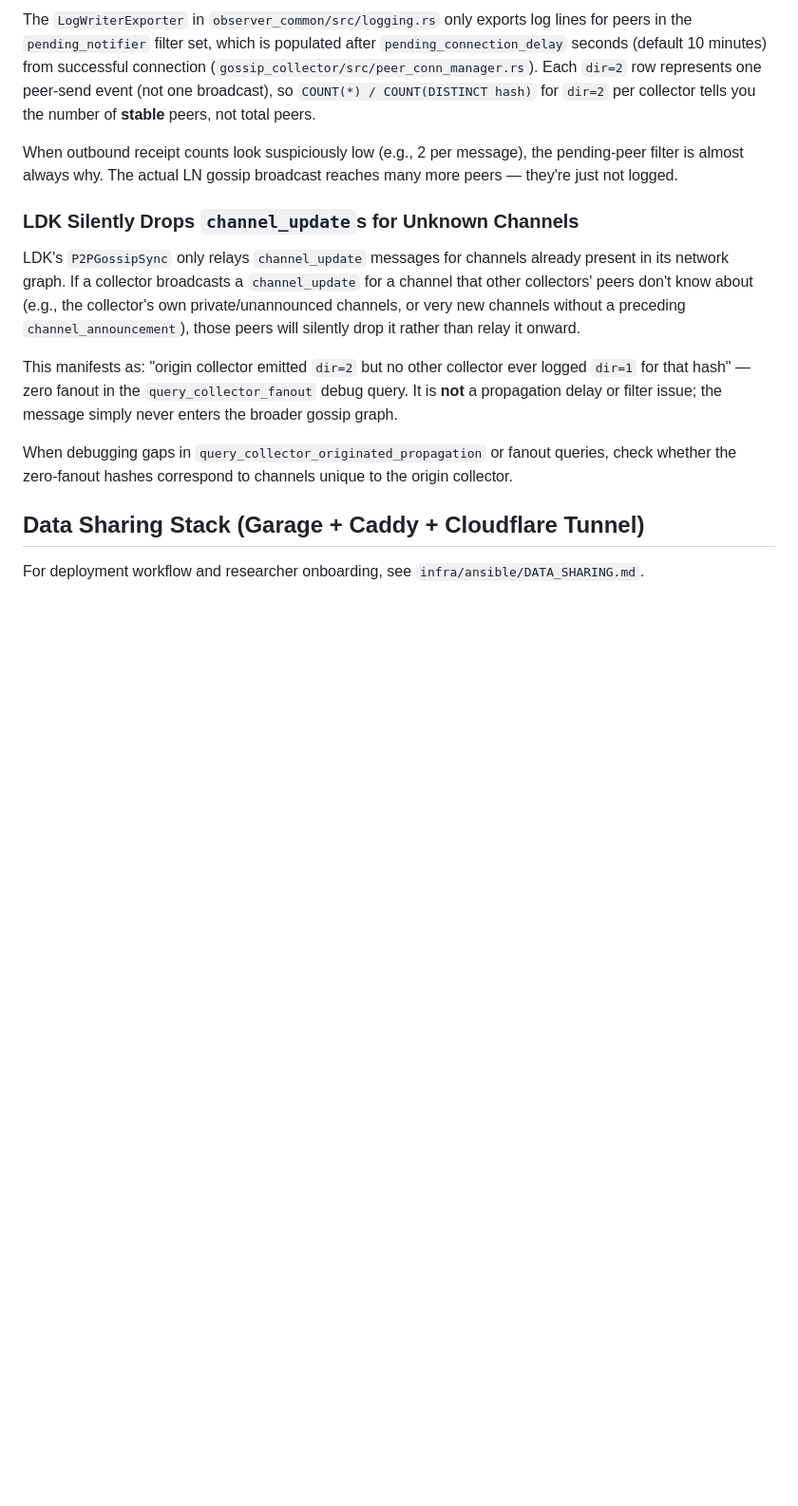
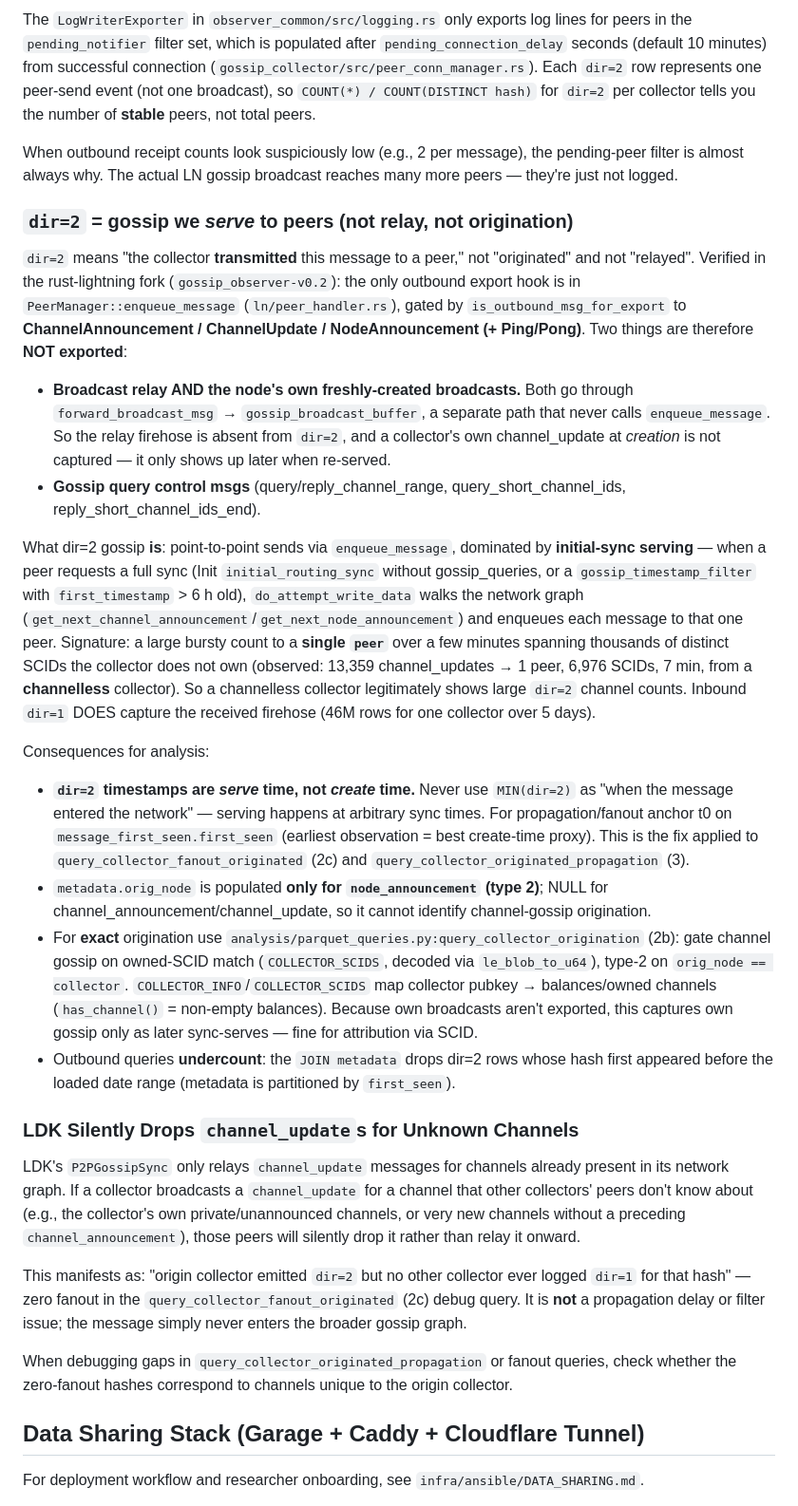
Before and after one commit to jharveyb/gossip_observer, a Markdown page: CLAUDE.md, the part around one of its changes. Shown at 95% size. GitHub-like rendering; blank space fills up the shorter version.

Commit message:
misc: update examples for llm

```diff
--- a/CLAUDE.md
+++ b/CLAUDE.md
@@ -1021,11 +1033,27 @@ The `LogWriterExporter` in `observer_common/src/logging.rs` only exports log lin
 
 When outbound receipt counts look suspiciously low (e.g., 2 per message), the pending-peer filter is almost always why. The actual LN gossip broadcast reaches many more peers — they're just not logged.
 
+### `dir=2` = gossip we *serve* to peers (not relay, not origination)
+
+`dir=2` means "the collector **transmitted** this message to a peer," not "originated" and not "relayed". Verified in the rust-lightning fork (`gossip_observer-v0.2`): the only outbound export hook is in `PeerManager::enqueue_message` (`ln/peer_handler.rs`), gated by `is_outbound_msg_for_export` to **ChannelAnnouncement / ChannelUpdate / NodeAnnouncement (+ Ping/Pong)**. Two things are therefore **NOT exported**:
+
+- **Broadcast relay AND the node's own freshly-created broadcasts.** Both go through `forward_broadcast_msg` → `gossip_broadcast_buffer`, a separate path that never calls `enqueue_message`. So the relay firehose is absent from `dir=2`, and a collector's own channel_update at *creation* is not captured — it only shows up later when re-served.
+- **Gossip query control msgs** (query/reply_channel_range, query_short_channel_ids, reply_short_channel_ids_end).
+
+What dir=2 gossip **is**: point-to-point sends via `enqueue_message`, dominated by **initial-sync serving** — when a peer requests a full sync (Init `initial_routing_sync` without gossip_queries, or a `gossip_timestamp_filter` with `first_timestamp` > 6 h old), `do_attempt_write_data` walks the network graph (`get_next_channel_announcement`/`get_next_node_announcement`) and enqueues each message to that one peer. Signature: a large bursty count to a **single `peer`** over a few minutes spanning thousands of distinct SCIDs the collector does not own (observed: 13,359 channel_updates → 1 peer, 6,976 SCIDs, 7 min, from a **channelless** collector). So a channelless collector legitimately shows large `dir=2` channel counts. Inbound `dir=1` DOES capture the received firehose (46M rows for one collector over 5 days).
+
+Consequences for analysis:
+
+- **`dir=2` timestamps are *serve* time, not *create* time.** Never use `MIN(dir=2)` as "when the message entered the network" — serving happens at arbitrary sync times. For propagation/fanout anchor t0 on `message_first_seen.first_seen` (earliest observation = best create-time proxy). This is the fix applied to `query_collector_fanout_originated` (2c) and `query_collector_originated_propagation` (3).
+- `metadata.orig_node` is populated **only for `node_announcement` (type 2)**; NULL for channel_announcement/channel_update, so it cannot identify channel-gossip origination.
+- For **exact** origination use `analysis/parquet_queries.py:query_collector_origination` (2b): gate channel gossip on owned-SCID match (`COLLECTOR_SCIDS`, decoded via `le_blob_to_u64`), type-2 on `orig_node == collector`. `COLLECTOR_INFO`/`COLLECTOR_SCIDS` map collector pubkey → balances/owned channels (`has_channel()` = non-empty balances). Because own broadcasts aren't exported, this captures own gossip only as later sync-serves — fine for attribution via SCID.
+- Outbound queries **undercount**: the `JOIN metadata` drops dir=2 rows whose hash first appeared before the loaded date range (metadata is partitioned by `first_seen`).
+
 ### LDK Silently Drops `channel_update`s for Unknown Channels
 
 LDK's `P2PGossipSync` only relays `channel_update` messages for channels already present in its network graph. If a collector broadcasts a `channel_update` for a channel that other collectors' peers don't know about (e.g., the collector's own private/unannounced channels, or very new channels without a preceding `channel_announcement`), those peers will silently drop it rather than relay it onward.
 
-This manifests as: "origin collector emitted `dir=2` but no other collector ever logged `dir=1` for that hash" — zero fanout in the `query_collector_fanout` debug query. It is **not** a propagation delay or filter issue; the message simply never enters the broader gossip graph.
+This manifests as: "origin collector emitted `dir=2` but no other collector ever logged `dir=1` for that hash" — zero fanout in the `query_collector_fanout_originated` (2c) debug query. It is **not** a propagation delay or filter issue; the message simply never enters the broader gossip graph.
 
 When debugging gaps in `query_collector_originated_propagation` or fanout queries, check whether the zero-fanout hashes correspond to channels unique to the origin collector.
 
```
Also changed, not shown: other parts of CLAUDE.md (+12 -0 lines).
